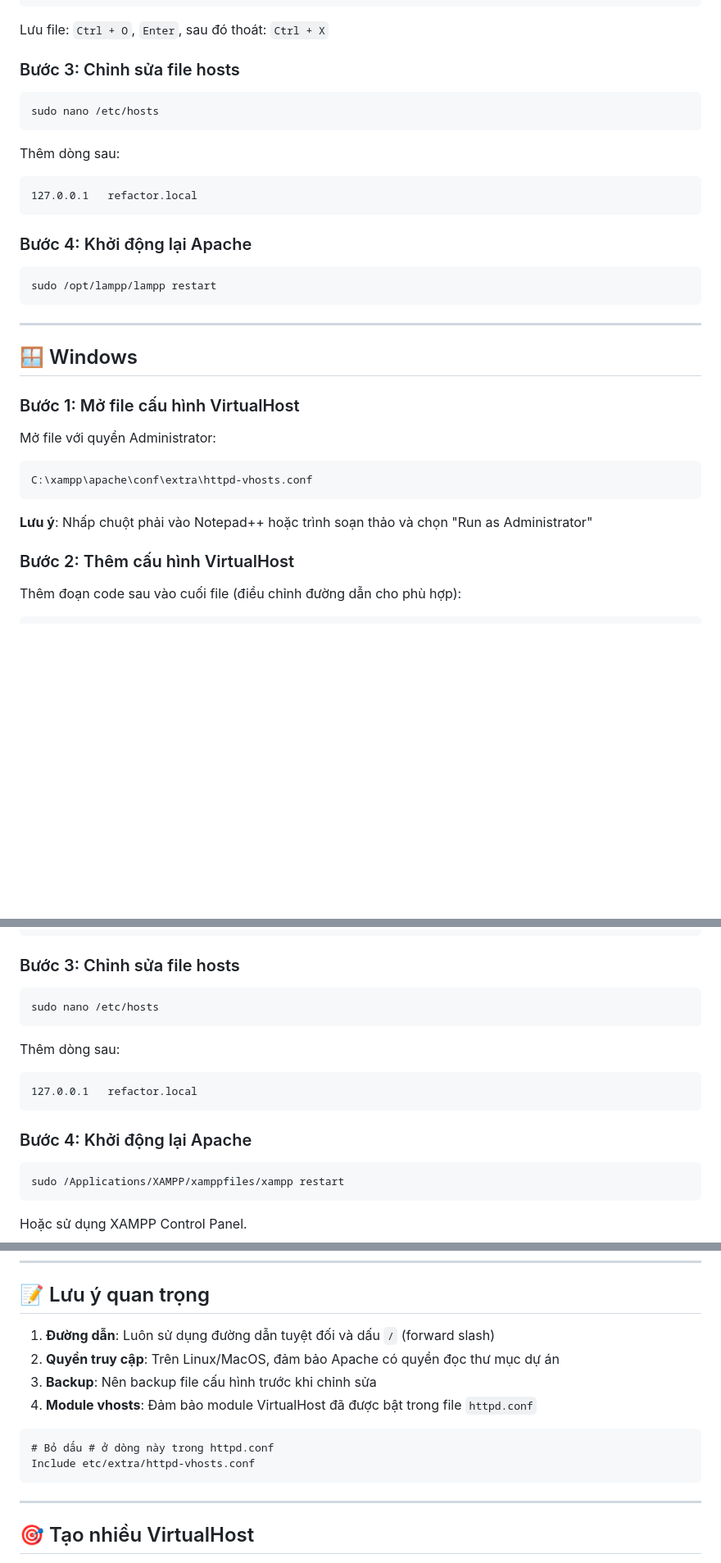
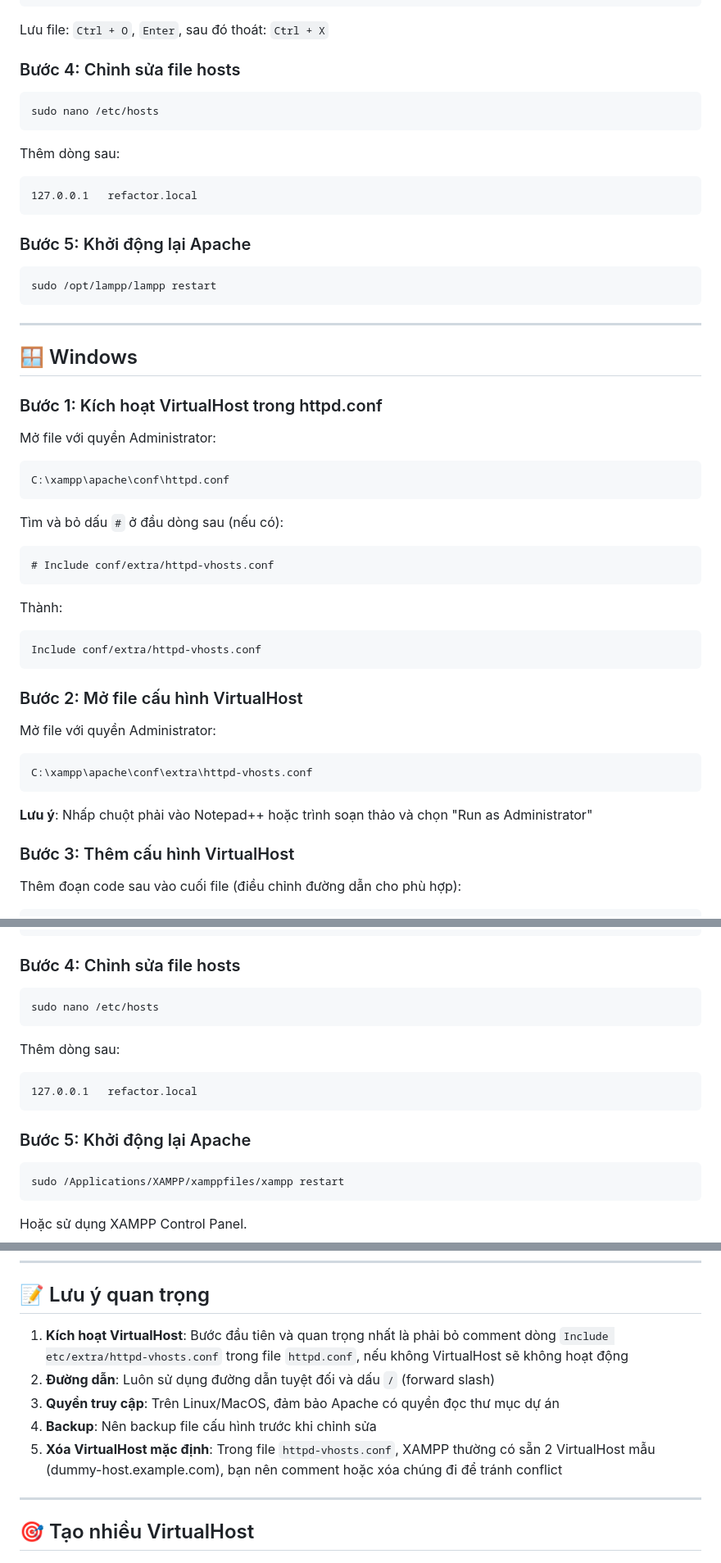
Before and after one commit to k1mhoangg/Refactor-Web-Programming, a Markdown page: README.md, 3 parts joined by grey strips. Shown: that part at 82% size. Rendered like a GitHub page; blank space fills up the shorter version.

````diff
--- a/README.md
+++ b/README.md
@@ -42,7 +64,7 @@ Thêm đoạn code sau vào cuối file:
 
 Lưu file: `Ctrl + O`, `Enter`, sau đó thoát: `Ctrl + X`
 
-### Bước 3: Chỉnh sửa file hosts
+### Bước 4: Chỉnh sửa file hosts
 
 ```bash
 sudo nano /etc/hosts
@@ -54,7 +76,7 @@ Thêm dòng sau:
 127.0.0.1   refactor.local
 ```
 
-### Bước 4: Khởi động lại Apache
+### Bước 5: Khởi động lại Apache
 
 ```bash
 sudo /opt/lampp/lampp restart
@@ -64,7 +86,27 @@ sudo /opt/lampp/lampp restart
 
 ## 🪟 Windows
 
-### Bước 1: Mở file cấu hình VirtualHost
+### Bước 1: Kích hoạt VirtualHost trong httpd.conf
+
+Mở file với quyền Administrator:
+
+```
+C:\xampp\apache\conf\httpd.conf
+```
+
+Tìm và bỏ dấu `#` ở đầu dòng sau (nếu có):
+
+```apache
+# Include conf/extra/httpd-vhosts.conf
+```
+
+Thành:
+
+```apache
+Include conf/extra/httpd-vhosts.conf
+```
+
+### Bước 2: Mở file cấu hình VirtualHost
 
 Mở file với quyền Administrator:
 
@@ -74,7 +116,7 @@ C:\xampp\apache\conf\extra\httpd-vhosts.conf
 
 **Lưu ý**: Nhấp chuột phải vào Notepad++ hoặc trình soạn thảo và chọn "Run as Administrator"
 
-### Bước 2: Thêm cấu hình VirtualHost
+### Bước 3: Thêm cấu hình VirtualHost
 
 Thêm đoạn code sau vào cuối file (điều chỉnh đường dẫn cho phù hợp):
 
@@ -148,7 +210,7 @@ Thêm đoạn code sau vào cuối file:
 </VirtualHost>
 ```
 
-### Bước 3: Chỉnh sửa file hosts
+### Bước 4: Chỉnh sửa file hosts
 
 ```bash
 sudo nano /etc/hosts
@@ -160,7 +222,7 @@ Thêm dòng sau:
 127.0.0.1   refactor.local
 ```
 
-### Bước 4: Khởi động lại Apache
+### Bước 5: Khởi động lại Apache
 
 ```bash
 sudo /Applications/XAMPP/xamppfiles/xampp restart
@@ -240,15 +302,11 @@ http://refactor.local
 
 ## 📝 Lưu ý quan trọng
 
-1. **Đường dẫn**: Luôn sử dụng đường dẫn tuyệt đối và dấu `/` (forward slash)
-2. **Quyền truy cập**: Trên Linux/MacOS, đảm bảo Apache có quyền đọc thư mục dự án
-3. **Backup**: Nên backup file cấu hình trước khi chỉnh sửa
-4. **Module vhosts**: Đảm bảo module VirtualHost đã được bật trong file `httpd.conf`
-
-```apache
-# Bỏ dấu # ở dòng này trong httpd.conf
-Include etc/extra/httpd-vhosts.conf
-```
+1. **Kích hoạt VirtualHost**: Bước đầu tiên và quan trọng nhất là phải bỏ comment dòng `Include etc/extra/httpd-vhosts.conf` trong file `httpd.conf`, nếu không VirtualHost sẽ không hoạt động
+2. **Đường dẫn**: Luôn sử dụng đường dẫn tuyệt đối và dấu `/` (forward slash)
+3. **Quyền truy cập**: Trên Linux/MacOS, đảm bảo Apache có quyền đọc thư mục dự án
+4. **Backup**: Nên backup file cấu hình trước khi chỉnh sửa
+5. **Xóa VirtualHost mặc định**: Trong file `httpd-vhosts.conf`, XAMPP thường có sẵn 2 VirtualHost mẫu (dummy-host.example.com), bạn nên comment hoặc xóa chúng đi để tránh conflict
 
 ---
 
````
Also changed, not shown: other parts of README.md (+48 -6 lines).
